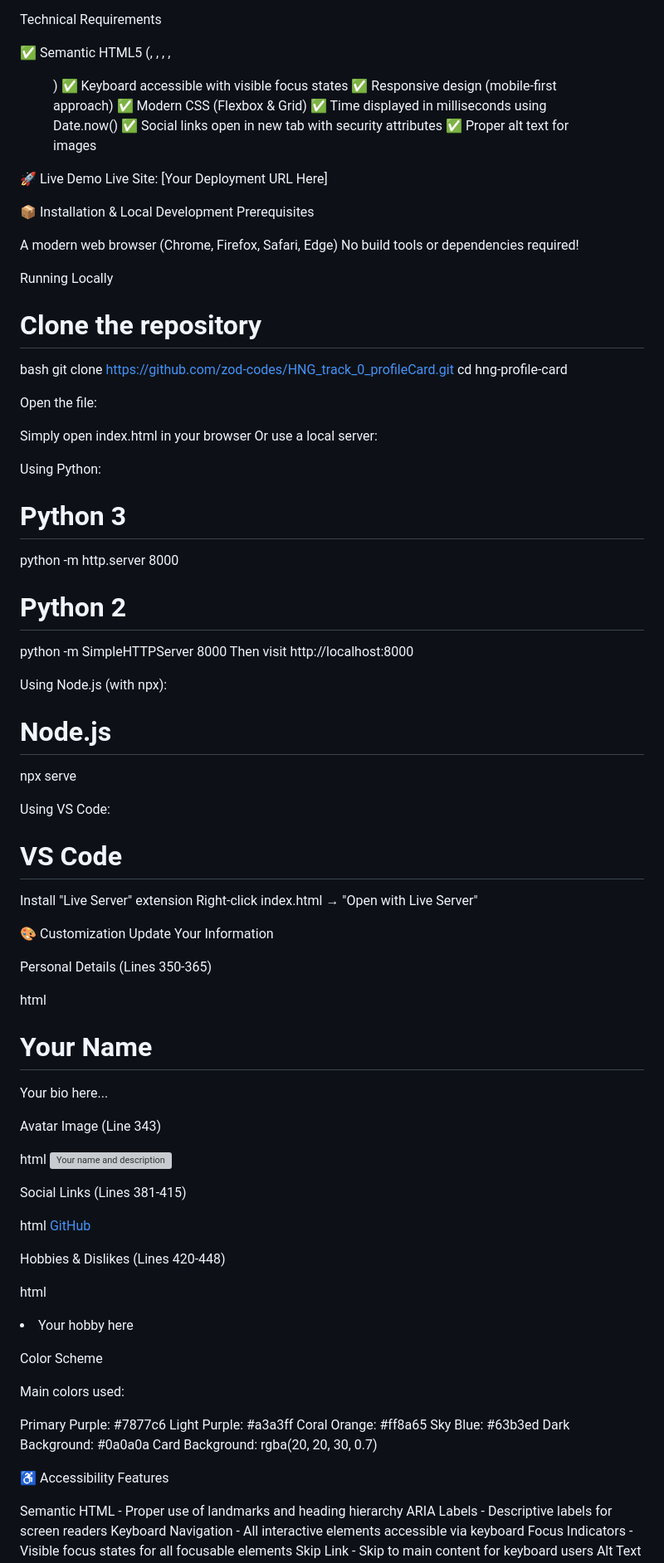
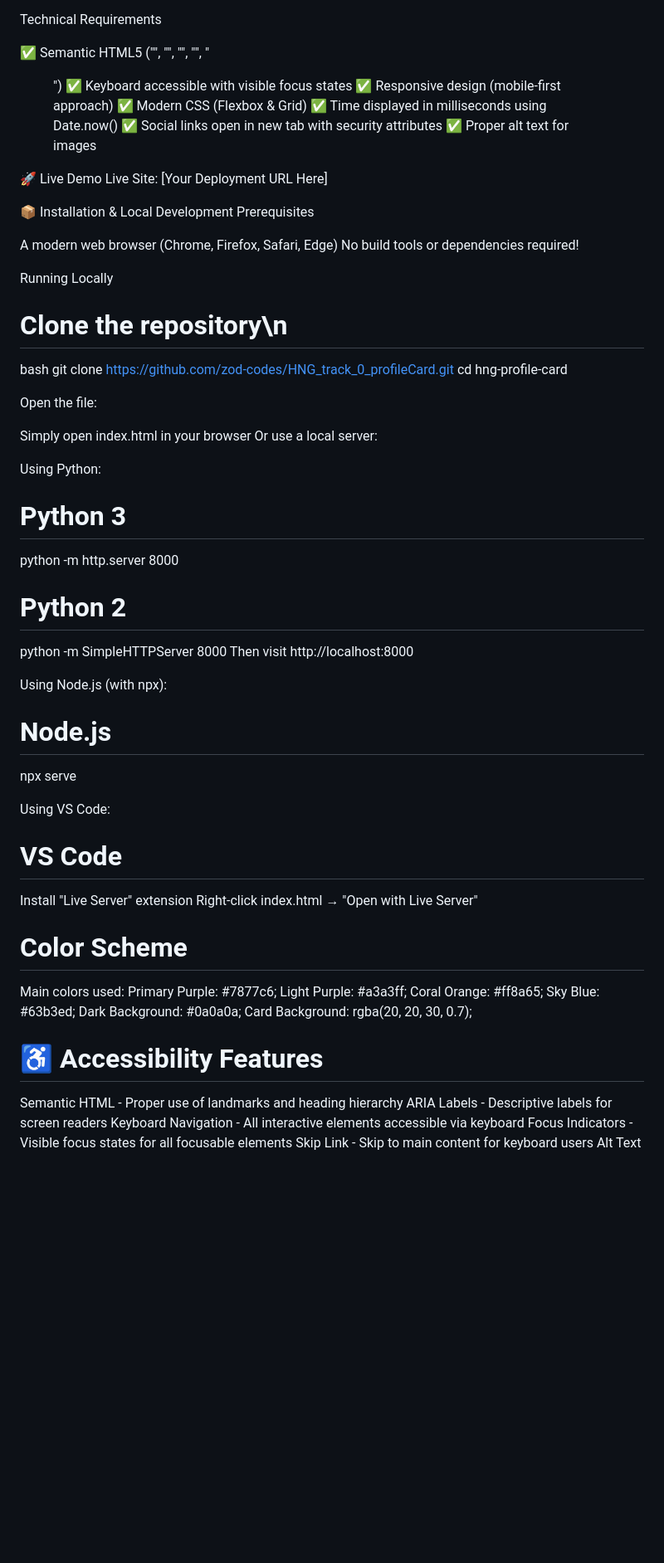
Before and after one commit to zod-codes/HNG_track_0_profileCard, a Markdown page: README.md, the part around one of its changes. Shown at 83% size. Drawn GitHub-style; blank space fills up the shorter version; grey boxes are pictures that could not be loaded.

Commit message:
Update README formatting and content structure

```diff
--- a/README.md
+++ b/README.md
@@ -28,7 +28,7 @@ Required Elements (with exact data-testid attributes)
 
 Technical Requirements
 
-✅ Semantic HTML5 (<article>, <header>, <nav>, <section>, <figure>)
+✅ Semantic HTML5 ("<article>", "<header>", "<nav>", "<section>", "<figure>")
 ✅ Keyboard accessible with visible focus states
 ✅ Responsive design (mobile-first approach)
 ✅ Modern CSS (Flexbox & Grid)
@@ -47,10 +47,10 @@ No build tools or dependencies required!
 
 Running Locally
 
-   # Clone the repository
+   # Clone the repository\n
 
    bash   git clone https://github.com/zod-codes/HNG_track_0_profileCard.git
-   cd hng-profile-card
+   cd     hng-profile-card
 
 
 Open the file:
@@ -66,7 +66,7 @@ Using Python:
 
    # Python 2
    python -m SimpleHTTPServer 8000
-Then visit http://localhost:8000
+   Then visit http://localhost:8000
 
 
 Using Node.js (with npx):
@@ -83,39 +83,18 @@ Using VS Code:
    Right-click index.html → "Open with Live Server"
 
 
-🎨 Customization
-Update Your Information
-
-Personal Details (Lines 350-365)
-
-html   <h1>Your Name</h1>
-   <p class="bio">Your bio here...</p>
-
-Avatar Image (Line 343)
-
-html   <img src="your-image-url.jpg" alt="Your name and description">
-
-Social Links (Lines 381-415)
-
-html   <a href="https://github.com/yourusername">GitHub</a>
-
-Hobbies & Dislikes (Lines 420-448)
-
-html   <li>Your hobby here</li>
-
-Color Scheme
+# Color Scheme
 
 Main colors used:
-
-Primary Purple: #7877c6
-Light Purple: #a3a3ff
-Coral Orange: #ff8a65
-Sky Blue: #63b3ed
-Dark Background: #0a0a0a
-Card Background: rgba(20, 20, 30, 0.7)
+Primary Purple: #7877c6;
+Light Purple: #a3a3ff;
+Coral Orange: #ff8a65;
+Sky Blue: #63b3ed;
+Dark Background: #0a0a0a;
+Card Background: rgba(20, 20, 30, 0.7);
 
 
-♿ Accessibility Features
+# ♿ Accessibility Features
 
 Semantic HTML - Proper use of landmarks and heading hierarchy
 ARIA Labels - Descriptive labels for screen readers
```
Also changed, not shown: other parts of README.md (+5 -3 lines).
